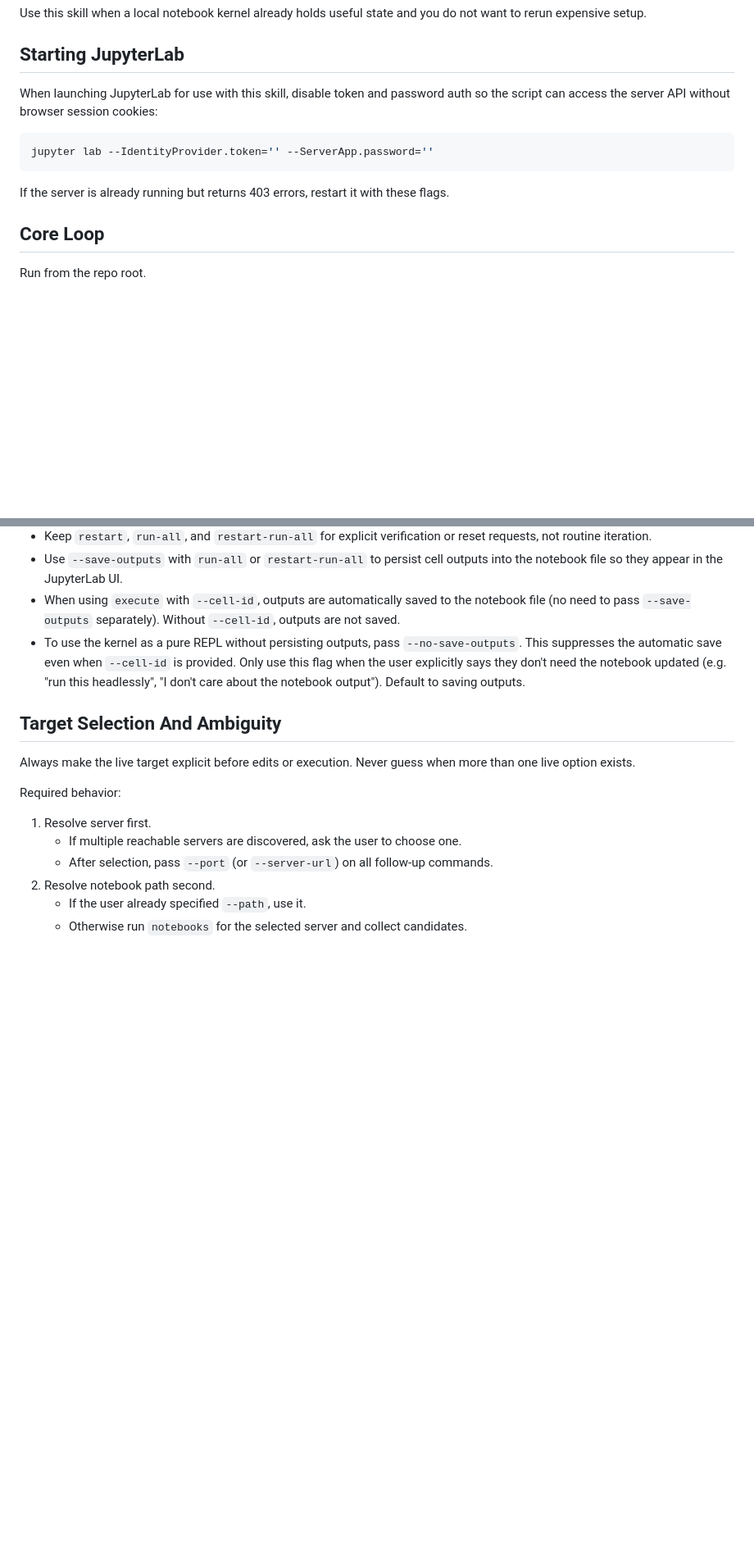
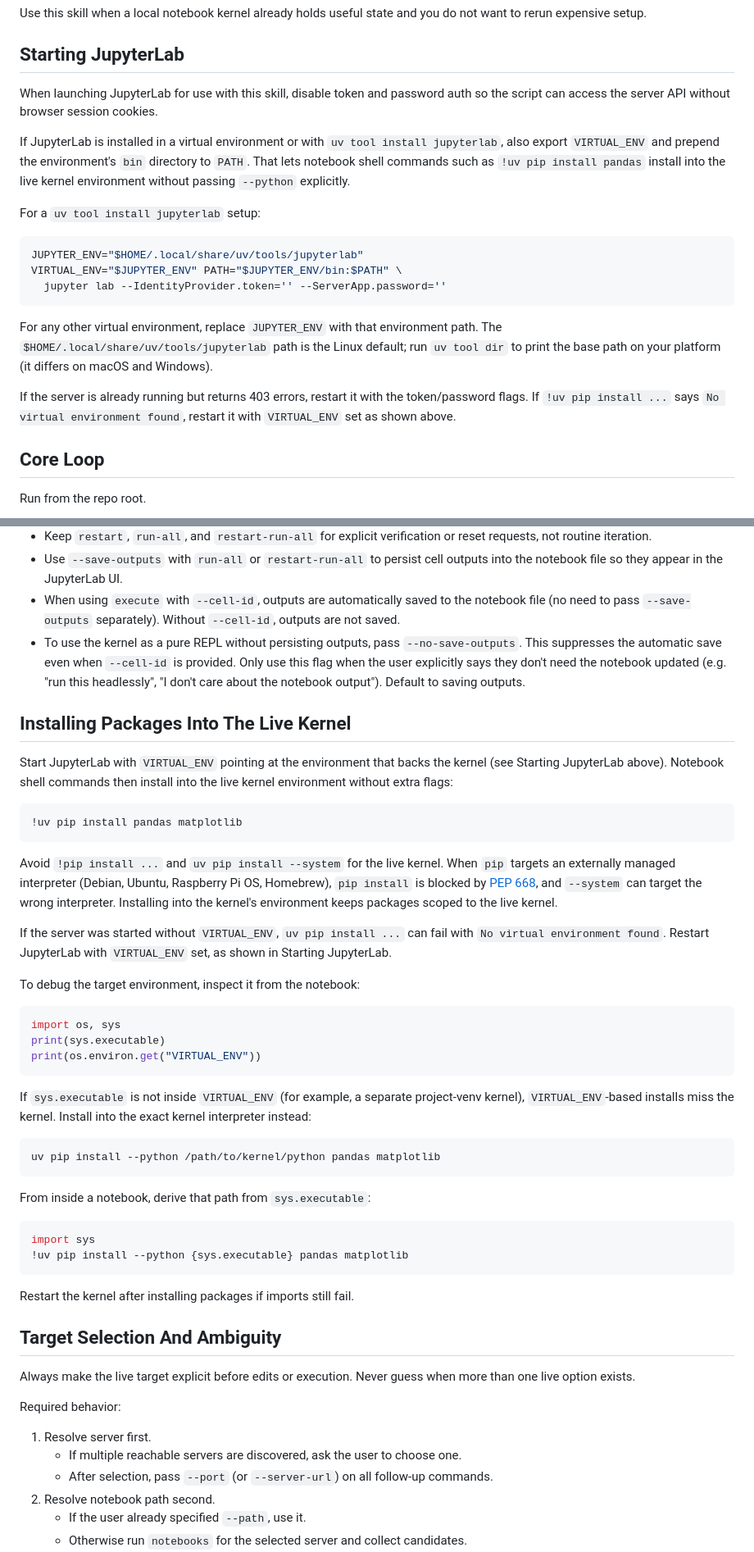
Before and after one commit to hamelsmu/hamelnb, a Markdown page: skills/jupyter-live-kernel/SKILL.md, 2 parts joined by grey strips. Shown at 82% size. GitHub-like rendering; blank space fills up the shorter version.

Commit message:
docs: explain live kernel package installs
Co-Authored-By: Claude Opus 4.8 <noreply@anthropic.com>

````diff
--- a/skills/jupyter-live-kernel/SKILL.md
+++ b/skills/jupyter-live-kernel/SKILL.md
@@ -9,13 +9,21 @@ Use this skill when a local notebook kernel already holds useful state and you d
 
 ## Starting JupyterLab
 
-When launching JupyterLab for use with this skill, disable token and password auth so the script can access the server API without browser session cookies:
+When launching JupyterLab for use with this skill, disable token and password auth so the script can access the server API without browser session cookies.
+
+If JupyterLab is installed in a virtual environment or with `uv tool install jupyterlab`, also export `VIRTUAL_ENV` and prepend the environment's `bin` directory to `PATH`. That lets notebook shell commands such as `!uv pip install pandas` install into the live kernel environment without passing `--python` explicitly.
+
+For a `uv tool install jupyterlab` setup:
 
 ```bash
-jupyter lab --IdentityProvider.token='' --ServerApp.password=''
+JUPYTER_ENV="$HOME/.local/share/uv/tools/jupyterlab"
+VIRTUAL_ENV="$JUPYTER_ENV" PATH="$JUPYTER_ENV/bin:$PATH" \
+  jupyter lab --IdentityProvider.token='' --ServerApp.password=''
 ```
 
-If the server is already running but returns 403 errors, restart it with these flags.
+For any other virtual environment, replace `JUPYTER_ENV` with that environment path. The `$HOME/.local/share/uv/tools/jupyterlab` path is the Linux default; run `uv tool dir` to print the base path on your platform (it differs on macOS and Windows).
+
+If the server is already running but returns 403 errors, restart it with the token/password flags. If `!uv pip install ...` says `No virtual environment found`, restart it with `VIRTUAL_ENV` set as shown above.
 
 ## Core Loop
 
@@ -103,6 +111,51 @@ Core guidance:
 - When using `execute` with `--cell-id`, outputs are automatically saved to the notebook file (no need to pass `--save-outputs` separately). Without `--cell-id`, outputs are not saved.
 - To use the kernel as a pure REPL without persisting outputs, pass `--no-save-outputs`. This suppresses the automatic save even when `--cell-id` is provided. Only use this flag when the user explicitly says they don't need the notebook updated (e.g. "run this headlessly", "I don't care about the notebook output"). Default to saving outputs.
 
+## Installing Packages Into The Live Kernel
+
+Start JupyterLab with `VIRTUAL_ENV` pointing at the environment that backs the
+kernel (see Starting JupyterLab above). Notebook shell commands then install into
+the live kernel environment without extra flags:
+
+```python
+!uv pip install pandas matplotlib
+```
+
+Avoid `!pip install ...` and `uv pip install --system` for the live kernel. When
+`pip` targets an externally managed interpreter (Debian, Ubuntu, Raspberry Pi OS,
+Homebrew), `pip install` is blocked by [PEP 668](https://peps.python.org/pep-0668/),
+and `--system` can target the wrong interpreter. Installing into the kernel's
+environment keeps packages scoped to the live kernel.
+
+If the server was started without `VIRTUAL_ENV`, `uv pip install ...` can fail
+with `No virtual environment found`. Restart JupyterLab with `VIRTUAL_ENV` set,
+as shown in Starting JupyterLab.
+
+To debug the target environment, inspect it from the notebook:
+
+```python
+import os, sys
+print(sys.executable)
+print(os.environ.get("VIRTUAL_ENV"))
+```
+
+If `sys.executable` is not inside `VIRTUAL_ENV` (for example, a separate
+project-venv kernel), `VIRTUAL_ENV`-based installs miss the kernel. Install into
+the exact kernel interpreter instead:
+
+```bash
+uv pip install --python /path/to/kernel/python pandas matplotlib
+```
+
+From inside a notebook, derive that path from `sys.executable`:
+
+```python
+import sys
+!uv pip install --python {sys.executable} pandas matplotlib
+```
+
+Restart the kernel after installing packages if imports still fail.
+
 ## Target Selection And Ambiguity
 
 Always make the live target explicit before edits or execution. Never guess when more than one live option exists.
````
